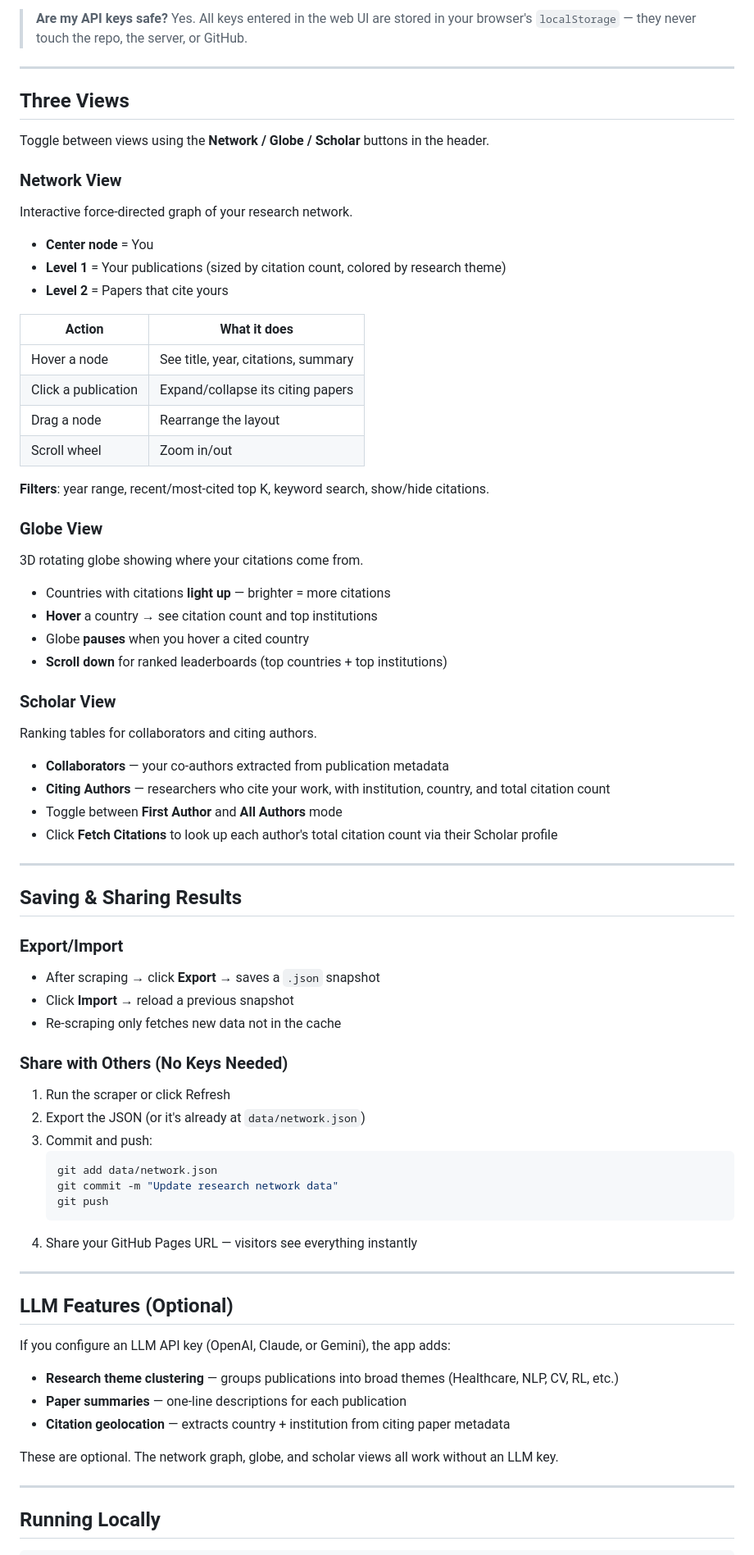
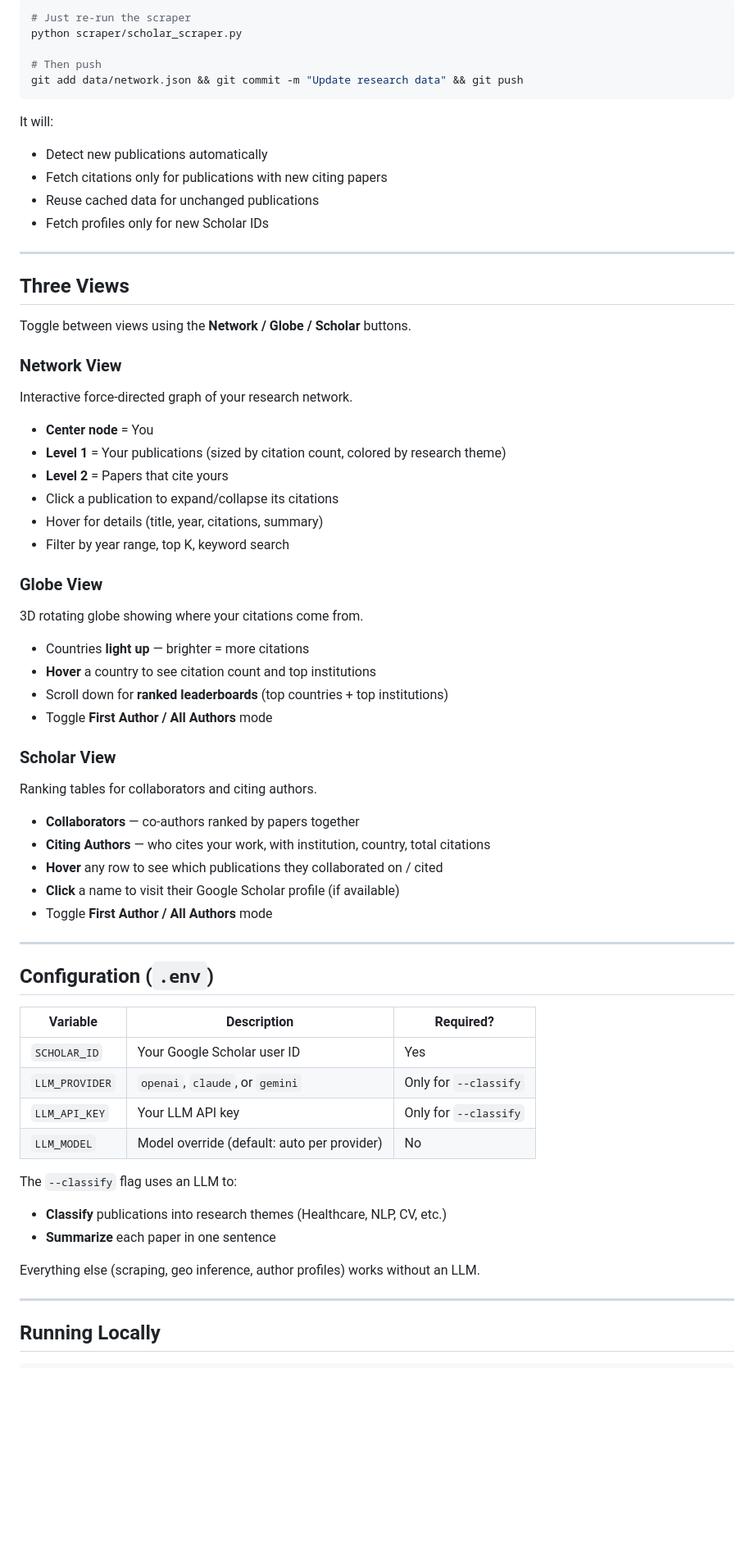
Before and after one commit to yubol-bobo/Research_Network, a Markdown page: README.md, the part around one of its changes. Shown at 82% size. GitHub-like rendering; blank space fills up the shorter version.

````diff
--- a/README.md
+++ b/README.md
@@ -78,11 +92,23 @@ Anyone who opens the link sees your results — no keys or setup needed.
 
-> **Are my API keys safe?** Yes. All keys entered in the web UI are stored in your browser's `localStorage` — they never touch the repo, the server, or GitHub.
+```bash
+# Just re-run the scraper
+python scraper/scholar_scraper.py
+
+# Then push
+git add data/network.json && git commit -m "Update research data" && git push
+```
+
+It will:
+- Detect new publications automatically
+- Fetch citations only for publications with new citing papers
+- Reuse cached data for unchanged publications
+- Fetch profiles only for new Scholar IDs
 
 ---
 
 ## Three Views
 
-Toggle between views using the **Network / Globe / Scholar** buttons in the header.
+Toggle between views using the **Network / Globe / Scholar** buttons.
 
 ### Network View
 Interactive force-directed graph of your research network.
@@ -90,63 +116,43 @@ Interactive force-directed graph of your research network.
 - **Center node** = You
 - **Level 1** = Your publications (sized by citation count, colored by research theme)
 - **Level 2** = Papers that cite yours
-
-| Action | What it does |
-|--------|-------------|
-| Hover a node | See title, year, citations, summary |
-| Click a publication | Expand/collapse its citing papers |
-| Drag a node | Rearrange the layout |
-| Scroll wheel | Zoom in/out |
-
-**Filters**: year range, recent/most-cited top K, keyword search, show/hide citations.
+- Click a publication to expand/collapse its citations
+- Hover for details (title, year, citations, summary)
+- Filter by year range, top K, keyword search
 
 ### Globe View
 3D rotating globe showing where your citations come from.
 
-- Countries with citations **light up** — brighter = more citations
-- **Hover** a country → see citation count and top institutions
-- Globe **pauses** when you hover a cited country
-- **Scroll down** for ranked leaderboards (top countries + top institutions)
+- Countries **light up** — brighter = more citations
+- **Hover** a country to see citation count and top institutions
+- Scroll down for **ranked leaderboards** (top countries + top institutions)
+- Toggle **First Author / All Authors** mode
 
 ### Scholar View
 Ranking tables for collaborators and citing authors.
 
-- **Collaborators** — your co-authors extracted from publication metadata
-- **Citing Authors** — researchers who cite your work, with institution, country, and total citation count
-- Toggle between **First Author** and **All Authors** mode
-- Click **Fetch Citations** to look up each author's total citation count via their Scholar profile
+- **Collaborators** — co-authors ranked by papers together
+- **Citing Authors** — who cites your work, with institution, country, total citations
+- **Hover** any row to see which publications they collaborated on / cited
+- **Click** a name to visit their Google Scholar profile (if available)
+- Toggle **First Author / All Authors** mode
 
 ---
 
-## Saving & Sharing Results
+## Configuration (`.env`)
 
-### Export/Import
-- After scraping → click **Export** → saves a `.json` snapshot
-- Click **Import** → reload a previous snapshot
-- Re-scraping only fetches new data not in the cache
+| Variable | Description | Required? |
+|----------|------------|-----------|
+| `SCHOLAR_ID` | Your Google Scholar user ID | Yes |
+| `LLM_PROVIDER` | `openai`, `claude`, or `gemini` | Only for `--classify` |
+| `LLM_API_KEY` | Your LLM API key | Only for `--classify` |
+| `LLM_MODEL` | Model override (default: auto per provider) | No |
 
-### Share with Others (No Keys Needed)
-1. Run the scraper or click Refresh
-2. Export the JSON (or it's already at `data/network.json`)
-3. Commit and push:
-   ```bash
-   git add data/network.json
-   git commit -m "Update research network data"
-   git push
-   ```
-4. Share your GitHub Pages URL — visitors see everything instantly
+The `--classify` flag uses an LLM to:
+- **Classify** publications into research themes (Healthcare, NLP, CV, etc.)
+- **Summarize** each paper in one sentence
 
----
-
-## LLM Features (Optional)
-
-If you configure an LLM API key (OpenAI, Claude, or Gemini), the app adds:
-
-- **Research theme clustering** — groups publications into broad themes (Healthcare, NLP, CV, RL, etc.)
-- **Paper summaries** — one-line descriptions for each publication
-- **Citation geolocation** — extracts country + institution from citing paper metadata
-
-These are optional. The network graph, globe, and scholar views all work without an LLM key.
+Everything else (scraping, geo inference, author profiles) works without an LLM.
 
 ---
 
````
Also changed, not shown: other parts of README.md (+64 -56 lines).
